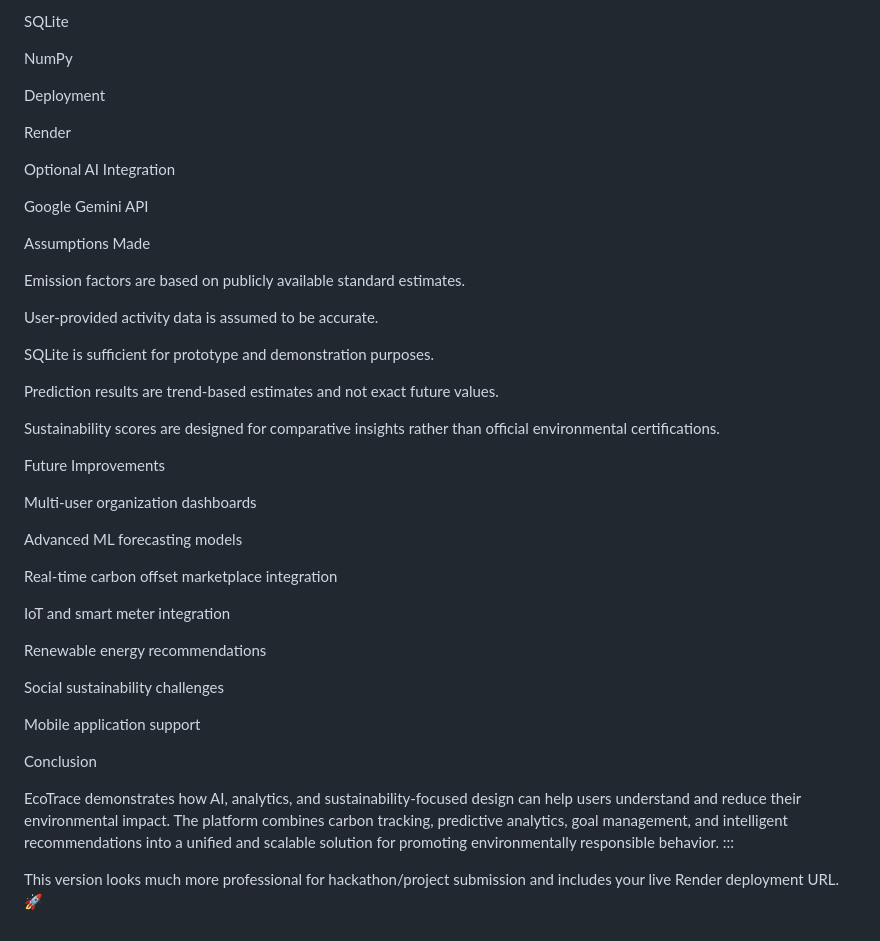
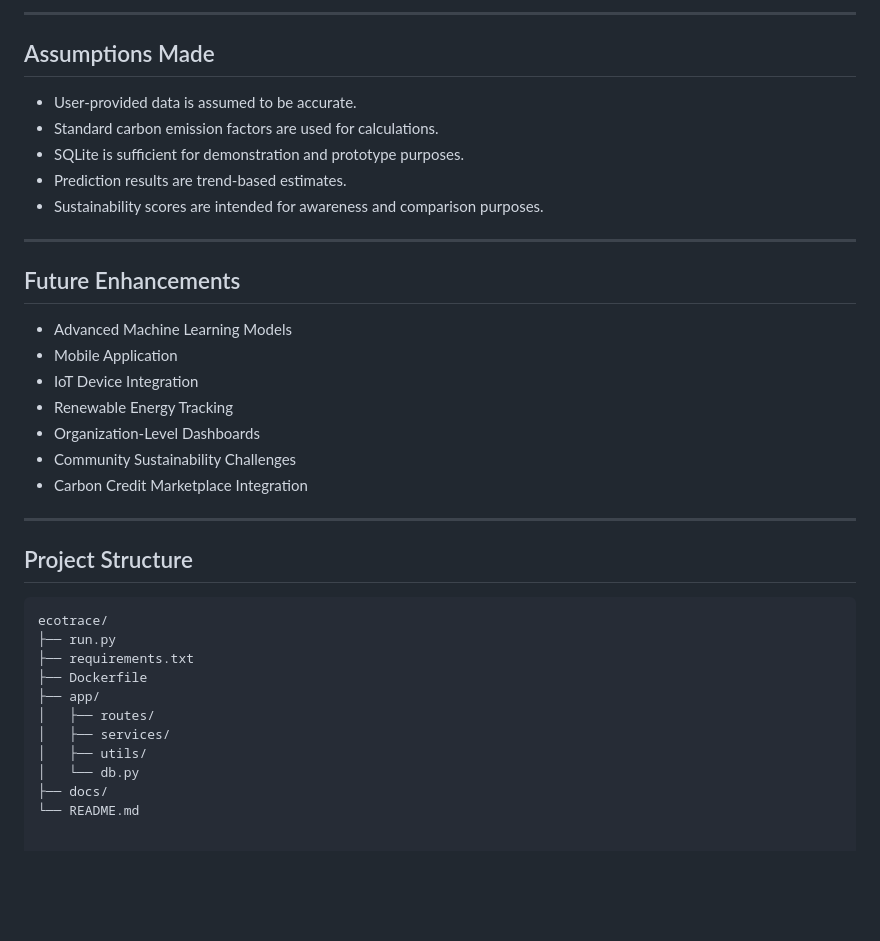
Before and after one commit to Ad741773/Carbon_mapping, a Markdown page: README.md, the part around one of its changes. Rendered like a GitHub page; blank space fills up the shorter version.

Commit message:
Revise README for improved clarity and structure
Updated README to enhance clarity and professionalism, including project description, features, technology stack, and future enhancements.

````diff
--- a/README.md
+++ b/README.md
@@ -224,57 +163,39 @@ PyJWT
 
-SQLite
+---
 
-NumPy
+## Assumptions Made
 
+- User-provided data is assumed to be accurate.
+- Standard carbon emission factors are used for calculations.
+- SQLite is sufficient for demonstration and prototype purposes.
+- Prediction results are trend-based estimates.
+- Sustainability scores are intended for awareness and comparison purposes.
 
-Deployment
+---
 
-Render
+## Future Enhancements
 
+- Advanced Machine Learning Models
+- Mobile Application
+- IoT Device Integration
+- Renewable Energy Tracking
+- Organization-Level Dashboards
+- Community Sustainability Challenges
+- Carbon Credit Marketplace Integration
 
-Optional AI Integration
+---
 
-Google Gemini API
+## Project Structure
 
-
-
-Assumptions Made
-
-Emission factors are based on publicly available standard estimates.
-
-User-provided activity data is assumed to be accurate.
-
-SQLite is sufficient for prototype and demonstration purposes.
-
-Prediction results are trend-based estimates and not exact future values.
-
-Sustainability scores are designed for comparative insights rather than official environmental certifications.
-
-
-
-
-
-Future Improvements
-
-Multi-user organization dashboards
-
-Advanced ML forecasting models
-
-Real-time carbon offset marketplace integration
-
-IoT and smart meter integration
-
-Renewable energy recommendations
-
-Social sustainability challenges
-
-Mobile application support
-
-
-
-
-Conclusion
-
-EcoTrace demonstrates how AI, analytics, and sustainability-focused design can help users understand and reduce their environmental impact. The platform combines carbon tracking, predictive analytics, goal management, and intelligent recommendations into a unified and scalable solution for promoting environmentally responsible behavior. :::
-
-This version looks much more professional for hackathon/project submission and includes your live Render deployment URL. 🚀
+```text
+ecotrace/
+├── run.py
+├── requirements.txt
+├── Dockerfile
+├── app/
+│   ├── routes/
+│   ├── services/
+│   ├── utils/
+│   └── db.py
+├── docs/
+└── README.md
````
Also changed, not shown: other parts of README.md (+95 -156 lines).
